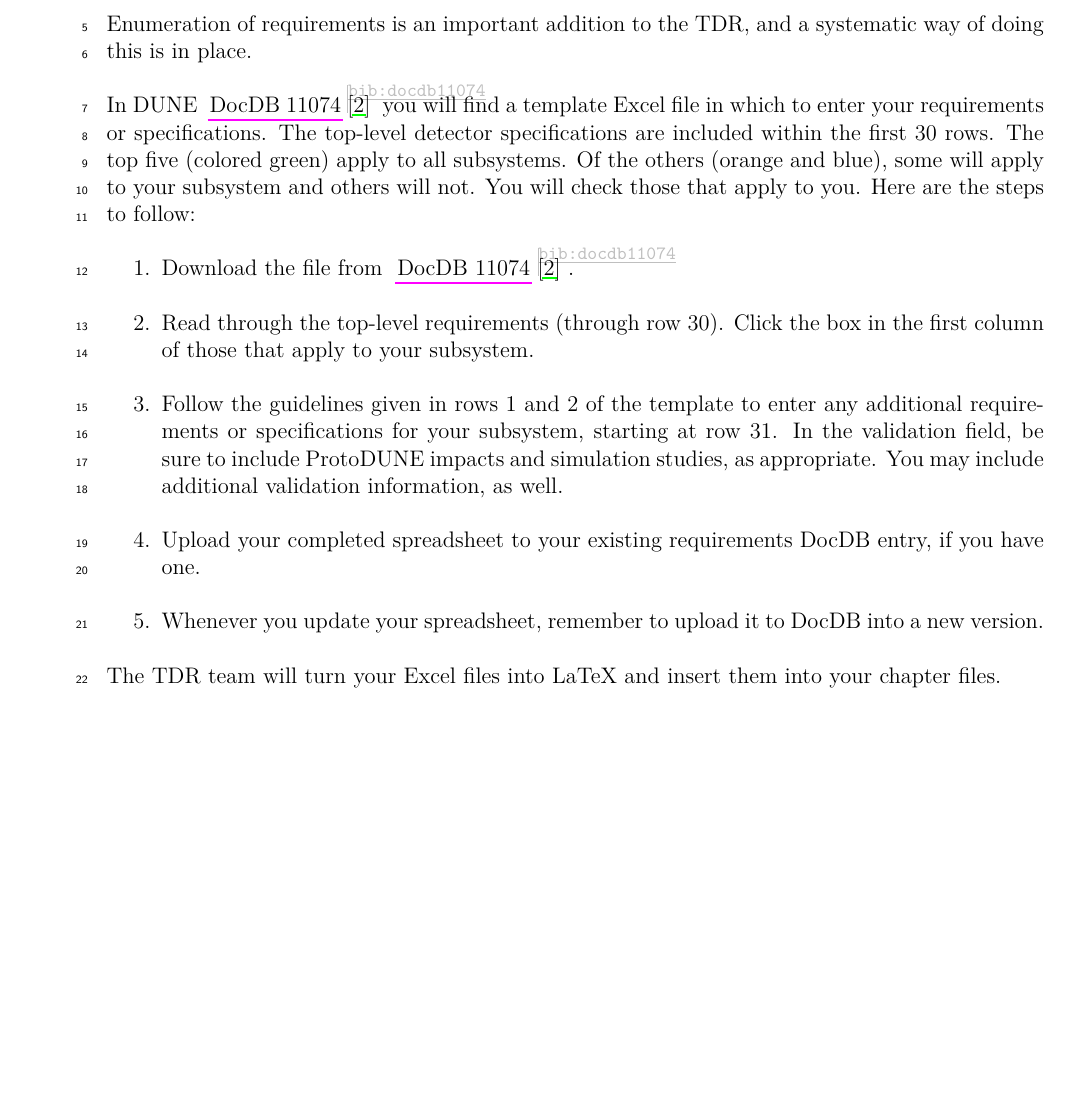
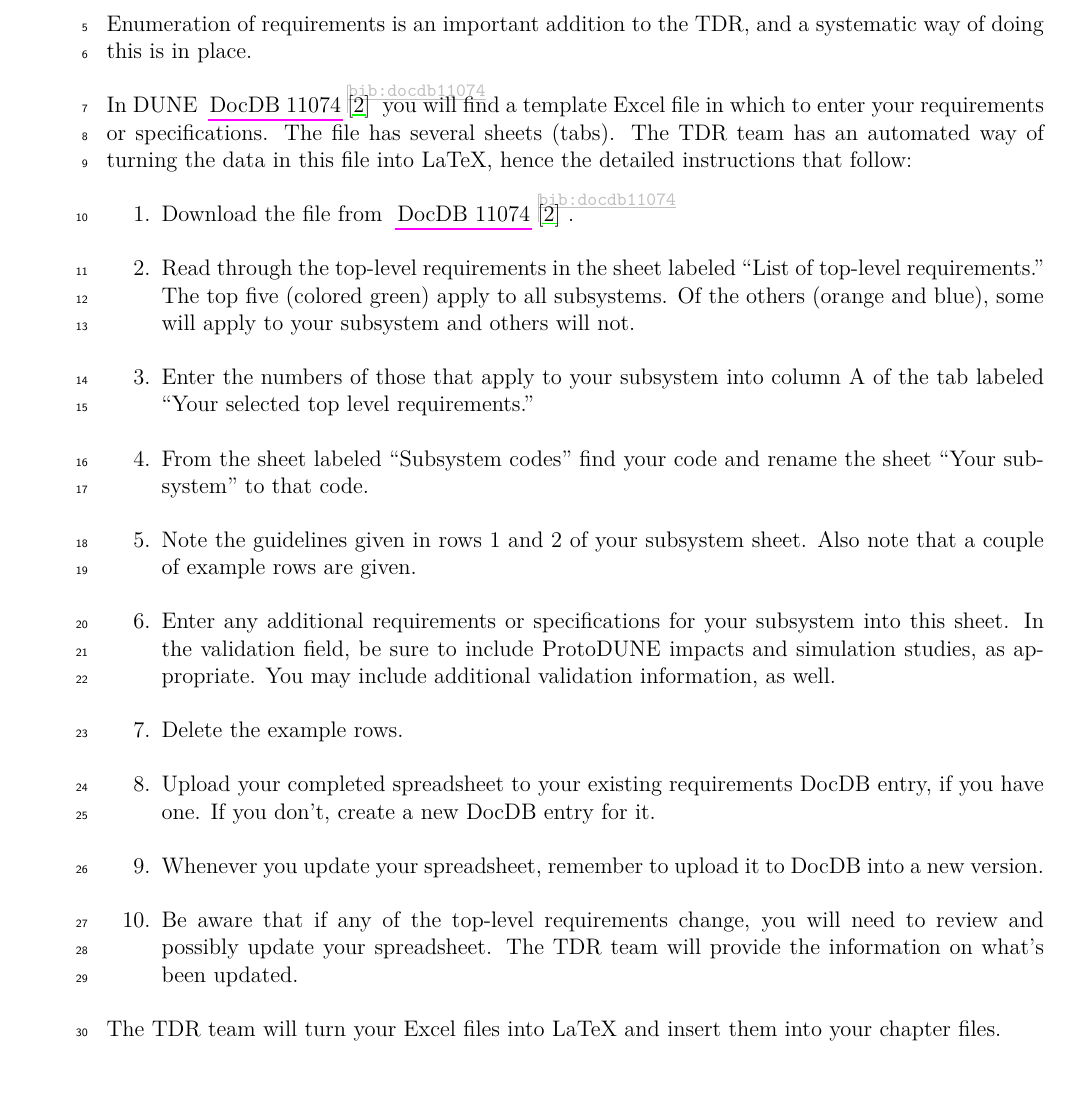
Before and after one commit to DUNE/document-guidance, a LaTeX thesis (guidance.tex, which reads guidance/chapter-writing.tex): part of page 27 of 44 before the commit and part of page 27 of 45 after it, cut so that both start at the same text, the shorter picture padded with empty space. Compiled offline with pdfLaTeX.

Commit message:
more updates to req/spec table guidelines (goes with v3 in docdb 11074)

```diff
--- a/guidance/chapter-writing.tex
+++ b/guidance/chapter-writing.tex
@@ -276,16 +276,19 @@
 
 Enumeration of requirements is an important addition to the TDR, and a systematic way of doing this is in place.
 
-%In DUNE \citedocdb{11074}{1} you will find a template Excel file in which to enter your requirements or specifications.  The top-level detector specifications are also in this DocDB.  The top five (colored green) apply to all subsystems. Of the others, some will apply to your subsystem and others will not.  Note that the top-level requirements do not follow the same format as the template. (The TDR team will update them to the required format - still to do!)
-In DUNE \citedocdb{11074}{2} you will find a template Excel file in which to enter your requirements or specifications.  The top-level detector specifications are included within the first 30 rows.  The top five (colored green) apply to all subsystems. Of the others (orange and blue), some will apply to your subsystem and others will not.  You will check those that apply to you.
-Here are the steps to follow:
+In DUNE \citedocdb{11074}{3} you will find a template Excel file in which to enter your requirements or specifications.  The file has several sheets (tabs). The TDR team has an automated way of turning the data in this file into LaTeX, hence the detailed instructions that follow:
 
 \begin{enumerate}
-\item Download the file from \citedocdb{11074}{2}.
-\item Read through the top-level requirements (through row 30). Click the box in the first column of those that apply to your subsystem.
-\item Follow the guidelines given in rows 1 and 2 of the template to enter any additional requirements or specifications for your subsystem, starting at row 31.  In the validation field, be sure to include ProtoDUNE impacts and simulation studies, as appropriate. You may include additional validation information, as well.
-\item Upload your completed spreadsheet to your existing requirements DocDB entry, if you have one.
+\item Download the file from \citedocdb{11074}{3}.
+\item Read through the top-level requirements in the sheet labeled ``List of top-level requirements.''  The top five (colored green) apply to all subsystems. Of the others (orange and blue), some will apply to your subsystem and others will not.
+\item Enter the numbers of those that apply to your subsystem into column A of the tab labeled ``Your selected top level requirements.''
+\item From the sheet labeled ``Subsystem codes'' find your code and rename the sheet ``Your subsystem'' to that code.
+\item Note the guidelines given in rows 1 and 2 of your subsystem sheet. Also note that a couple of example rows are given.
+\item  Enter any additional requirements or specifications for your subsystem into this sheet.  In the validation field, be sure to include ProtoDUNE impacts and simulation studies, as appropriate. You may include additional validation information, as well.
+\item Delete the example rows.
+\item Upload your completed spreadsheet to your existing requirements DocDB entry, if you have one. If you don't, create a new DocDB entry for it.
 \item Whenever you update your spreadsheet, remember to upload it to DocDB into a new version.
+\item Be aware that if any of the top-level requirements change, you will need to review and possibly update your spreadsheet.  The TDR team will provide the information on what's been updated.
 \end{enumerate}
 
 The TDR team will turn your Excel files into LaTeX and insert them into your chapter files.
```
